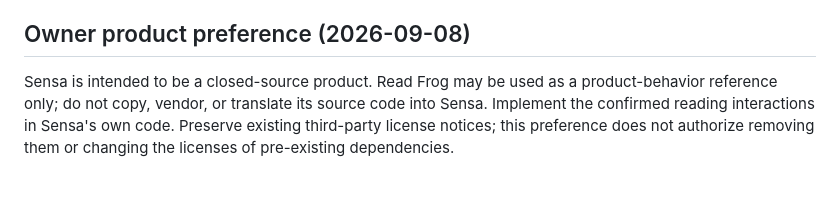
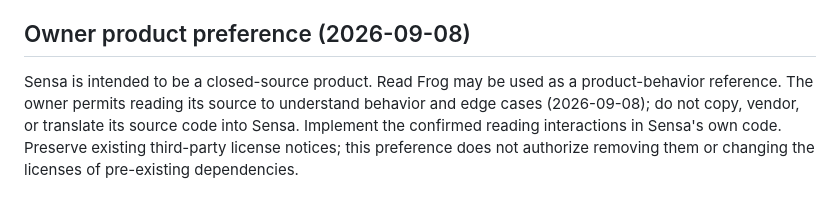
Before and after one commit to ichthyoplanktonzyh/sensa-standalone, a Markdown page: AGENTS.md, the part around the change. GitHub-like rendering.

```diff
--- a/AGENTS.md
+++ b/AGENTS.md
@@ -74,7 +74,8 @@ generation (2026-09-07). Keep these opt-in and separate from routine no-cost/CI
 ## Owner product preference (2026-09-08)
 
 Sensa is intended to be a closed-source product. Read Frog may be used as a
-product-behavior reference only; do not copy, vendor, or translate its source
+product-behavior reference. The owner permits reading its source to understand
+behavior and edge cases (2026-09-08); do not copy, vendor, or translate its source
 code into Sensa. Implement the confirmed reading interactions in Sensa's own
 code. Preserve existing third-party license notices; this preference does not
 authorize removing them or changing the licenses of pre-existing dependencies.
```
Also changed, not shown: docs/sensa/README.md (+1 -0 lines), 1 other file.
